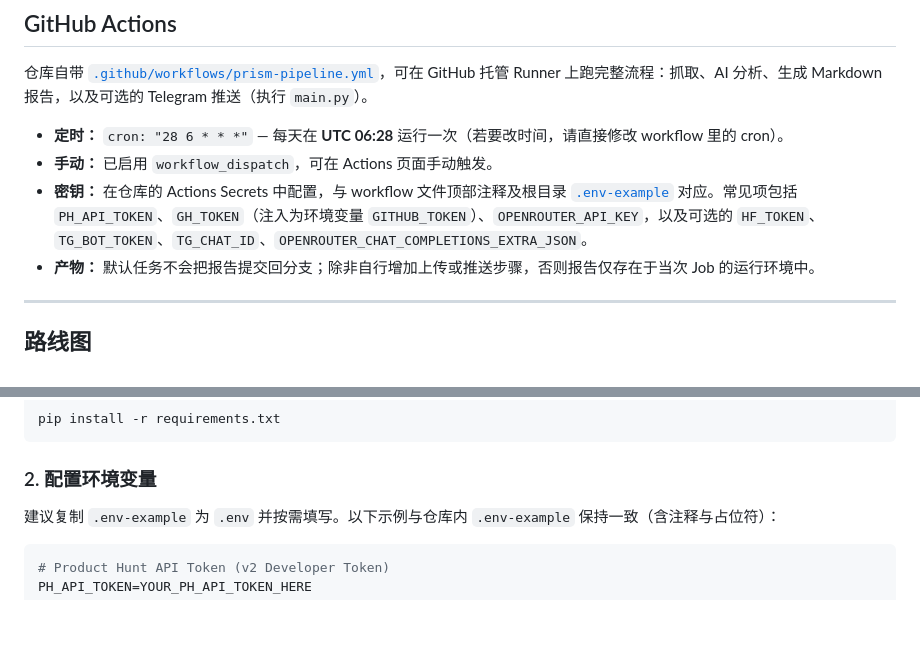
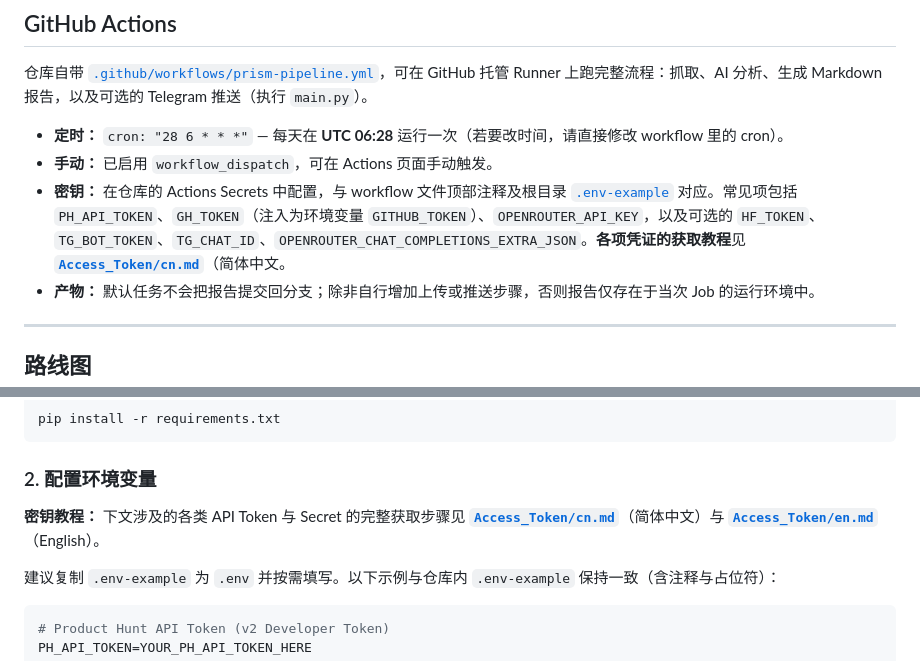
Before and after one commit to JunstinLee/TechPulse, a Markdown page: README-CN.md, 2 parts joined by grey strips. Drawn GitHub-style; blank space fills up the shorter version.

````diff
--- a/README-CN.md
+++ b/README-CN.md
@@ -76,7 +76,7 @@ graph LR
 
 - **定时：** `cron: "28 6 * * *"` — 每天在 **UTC 06:28** 运行一次（若要改时间，请直接修改 workflow 里的 cron）。
 - **手动：** 已启用 `workflow_dispatch`，可在 Actions 页面手动触发。
-- **密钥：** 在仓库的 Actions Secrets 中配置，与 workflow 文件顶部注释及根目录 [`.env-example`](.env-example) 对应。常见项包括 `PH_API_TOKEN`、`GH_TOKEN`（注入为环境变量 `GITHUB_TOKEN`）、`OPENROUTER_API_KEY`，以及可选的 `HF_TOKEN`、`TG_BOT_TOKEN`、`TG_CHAT_ID`、`OPENROUTER_CHAT_COMPLETIONS_EXTRA_JSON`。
+- **密钥：** 在仓库的 Actions Secrets 中配置，与 workflow 文件顶部注释及根目录 [`.env-example`](.env-example) 对应。常见项包括 `PH_API_TOKEN`、`GH_TOKEN`（注入为环境变量 `GITHUB_TOKEN`）、`OPENROUTER_API_KEY`，以及可选的 `HF_TOKEN`、`TG_BOT_TOKEN`、`TG_CHAT_ID`、`OPENROUTER_CHAT_COMPLETIONS_EXTRA_JSON`。**各项凭证的获取教程**见 [**`Access_Token/cn.md`**](Access_Token/cn.md)（简体中文。
 - **产物：** 默认任务不会把报告提交回分支；除非自行增加上传或推送步骤，否则报告仅存在于当次 Job 的运行环境中。
 
 ---
@@ -106,6 +106,8 @@ pip install -r requirements.txt
 ```
 
 ### 2. 配置环境变量
+
+**密钥教程：** 下文涉及的各类 API Token 与 Secret 的完整获取步骤见 [**`Access_Token/cn.md`**](Access_Token/cn.md)（简体中文）与 [**`Access_Token/en.md`**](Access_Token/en.md)（English）。
 
 建议复制 `.env-example` 为 `.env` 并按需填写。以下示例与仓库内 `.env-example` 保持一致（含注释与占位符）：
 
````
Also changed, not shown: README.md (+3 -1 lines).
